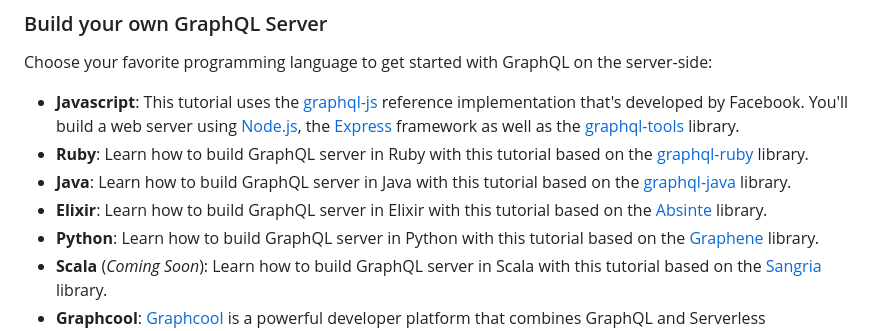
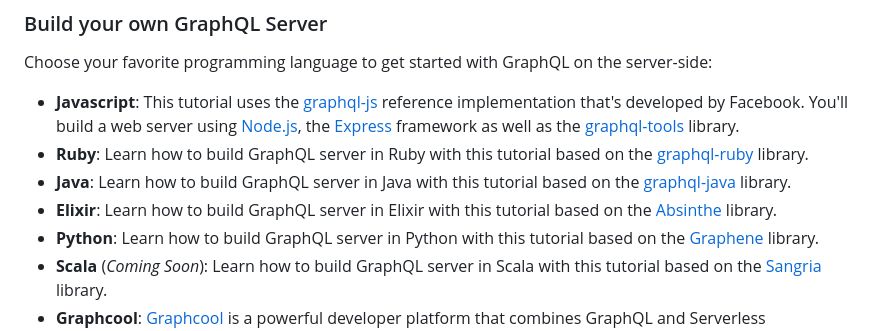
Before and after one commit to winsonsune6gw/andrewome, a Markdown page: content/choose.md, the part around the change. Rendered like a GitHub page.

Commit message:
typo fix

```diff
--- a/content/choose.md
+++ b/content/choose.md
@@ -26,7 +26,7 @@ Choose your favorite programming language to get started with GraphQL on the ser
 - **Javascript**: This tutorial uses the [graphql-js](https://github.com/graphql/graphql-js) reference implementation that's developed by Facebook. You'll build a web server using [Node.js](https://nodejs.org/en/), the [Express](https://expressjs.com/) framework as well as the [graphql-tools](https://github.com/apollographql/graphql-tools) library.
 - **Ruby**: Learn how to build GraphQL server in Ruby with this tutorial based on the [graphql-ruby](https://github.com/rmosolgo/graphql-ruby) library.
 - **Java**: Learn how to build GraphQL server in Java with this tutorial based on the [graphql-java](https://github.com/graphql-java/graphql-java) library.
-- **Elixir**: Learn how to build GraphQL server in Elixir with this tutorial based on the [Absinte](https://github.com/absinthe-graphql/absinthe) library.
+- **Elixir**: Learn how to build GraphQL server in Elixir with this tutorial based on the [Absinthe](https://github.com/absinthe-graphql/absinthe) library.
 - **Python**: Learn how to build GraphQL server in Python with this tutorial based on the [Graphene](https://github.com/graphql-python/graphene) library.
 - **Scala** (_Coming Soon_): Learn how to build GraphQL server in Scala with this tutorial based on the [Sangria](https://github.com/sangria-graphql/sangria) library.
 - **Graphcool**: [Graphcool](https://www.graph.cool/docs/tutorials/graphcool-features-overview-ped6wohw0o/) is a powerful developer platform that combines GraphQL and Serverless technologies to provide you with the best tools to build the backend for your next app. Learn how to leverage the features of Graphcool to build a production-ready GraphQL server.
```
